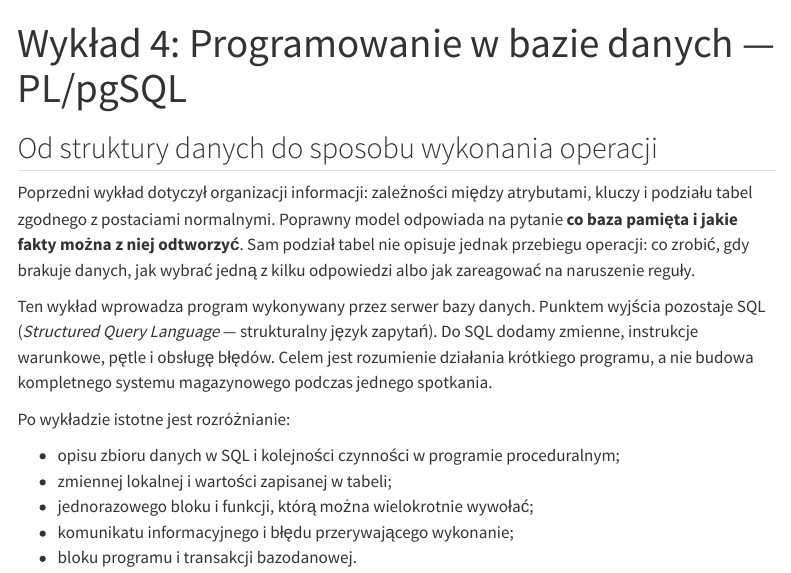
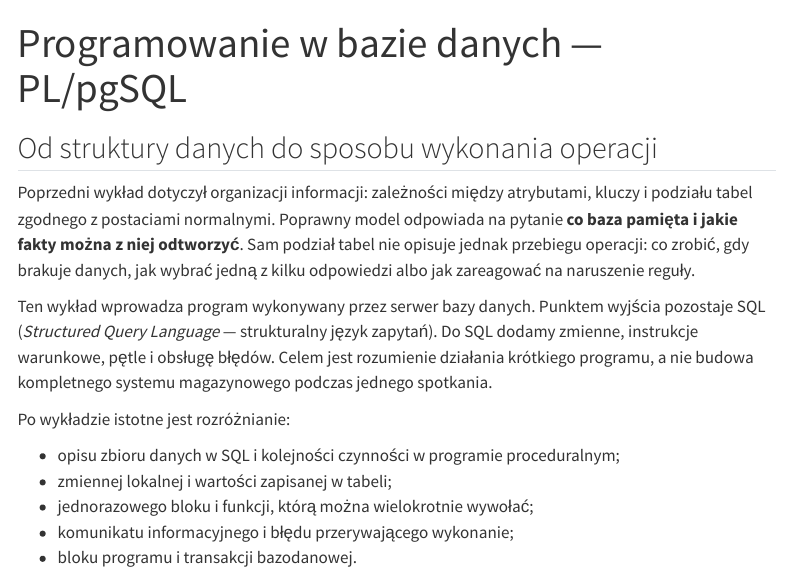
Before and after one commit to sebkaz-teaching/rsod2026, a Quarto document (lectures/wyklad4.qmd): the page in a window 1100 px wide, from its top. Rendered offline with R 4.5, knitr and Pandoc in place of Quarto, with nearby package versions; menus at the side of the page are left out; long lines of code are wrapped.

Commit message:
fix: remove lecture numbers from page titles

```diff
--- a/lectures/wyklad4.qmd
+++ b/lectures/wyklad4.qmd
@@ -1,5 +1,5 @@
 ---
-title: "Wykład 4: Programowanie w bazie danych — PL/pgSQL"
+title: "Programowanie w bazie danych — PL/pgSQL"
 ---
 
 ## Od struktury danych do sposobu wykonania operacji
```
Also changed, not shown: docs/search.json, 7 other files.
